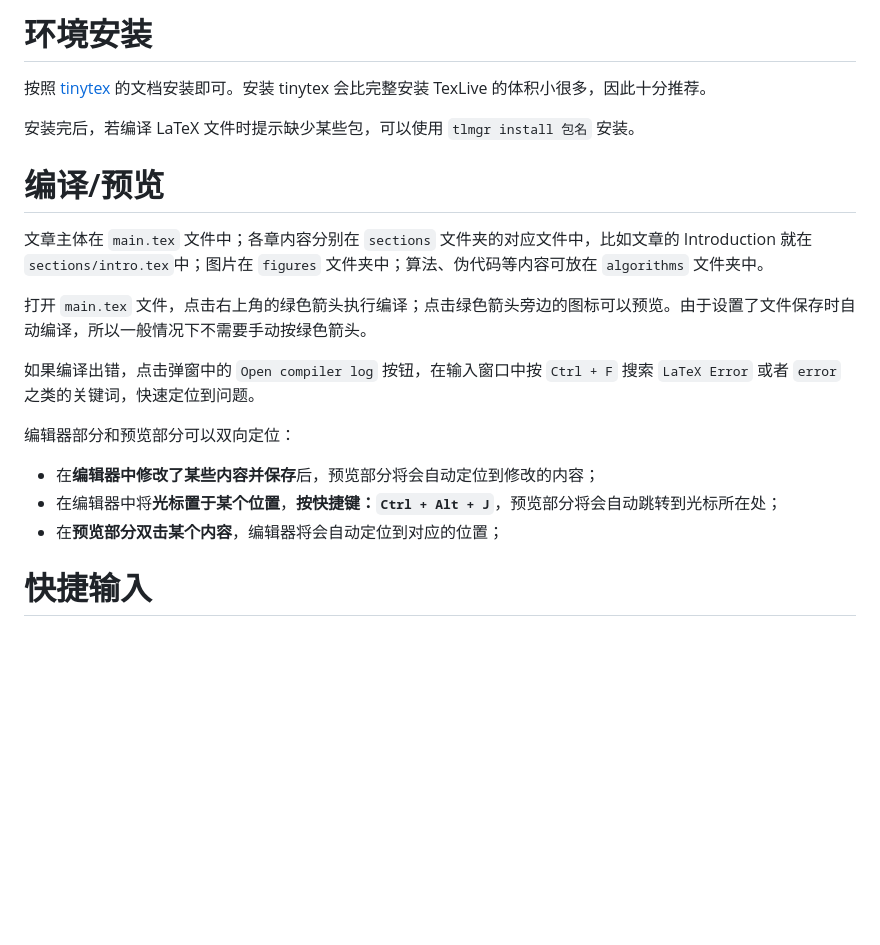
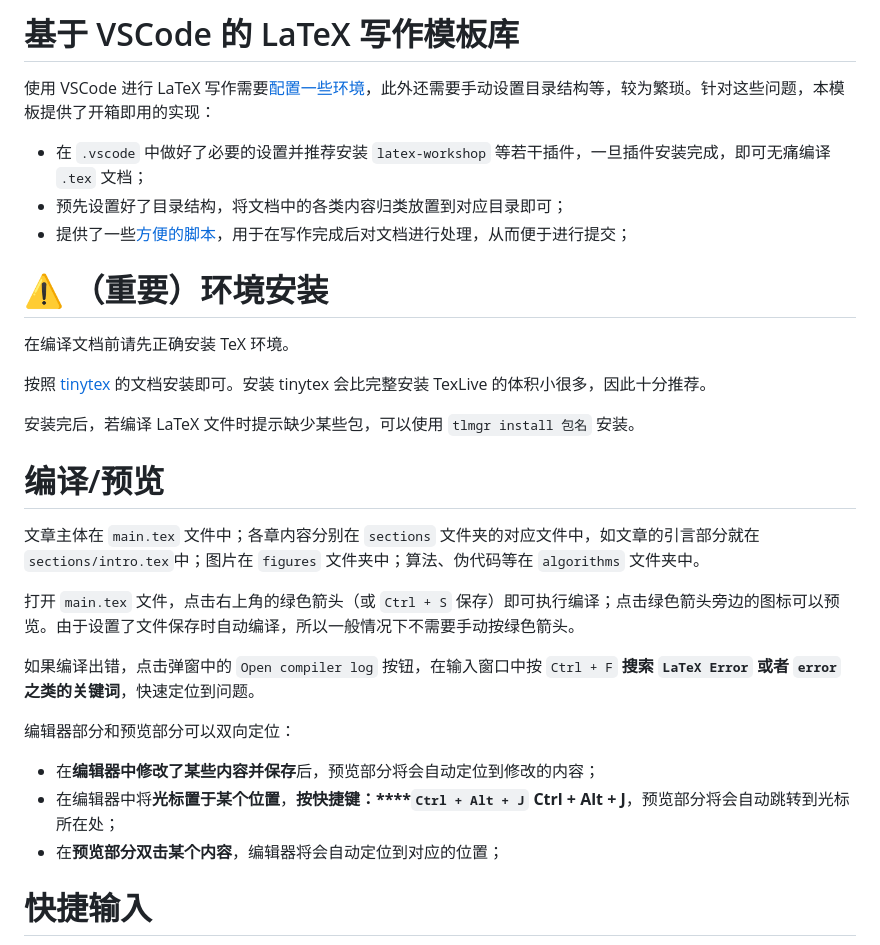
Before and after one commit to observerw/latex-template, a Markdown page: README.md, the part around one of its changes. Drawn GitHub-style; blank space fills up the shorter version.

```diff
--- a/README.md
+++ b/README.md
@@ -1,4 +1,14 @@
-# 环境安装
+# 基于 VSCode 的 LaTeX 写作模板库
+
+使用 VSCode 进行 LaTeX 写作需要[配置一些环境](https://zhuanlan.zhihu.com/p/166523064)，此外还需要手动设置目录结构等，较为繁琐。针对这些问题，本模板提供了开箱即用的实现：
+
+- 在 `.vscode` 中做好了必要的设置并推荐安装 `latex-workshop` 等若干插件，一旦插件安装完成，即可无痛编译 `.tex` 文档；
+- 预先设置好了目录结构，将文档中的各类内容归类放置到对应目录即可；
+- 提供了一些[方便的脚本](#内容导出)，用于在写作完成后对文档进行处理，从而便于进行提交；
+
+# ⚠️ （重要）环境安装
+
+在编译文档前请先正确安装 TeX 环境。
 
 按照 [tinytex](https://yihui.org/tinytex/#installation) 的文档安装即可。安装 tinytex 会比完整安装 TexLive 的体积小很多，因此十分推荐。
 
@@ -6,16 +16,16 @@
 
 # 编译/预览
 
-文章主体在 `main.tex` 文件中；各章内容分别在 `sections` 文件夹的对应文件中，比如文章的 Introduction 就在 `sections/intro.tex`中；图片在 `figures` 文件夹中；算法、伪代码等内容可放在 `algorithms` 文件夹中。
+文章主体在 `main.tex` 文件中；各章内容分别在 `sections` 文件夹的对应文件中，如文章的引言部分就在 `sections/intro.tex`中；图片在 `figures` 文件夹中；算法、伪代码等在 `algorithms` 文件夹中。
 
-打开 `main.tex` 文件，点击右上角的绿色箭头执行编译；点击绿色箭头旁边的图标可以预览。由于设置了文件保存时自动编译，所以一般情况下不需要手动按绿色箭头。
+打开 `main.tex` 文件，点击右上角的绿色箭头（或 `Ctrl + S` 保存）即可执行编译；点击绿色箭头旁边的图标可以预览。由于设置了文件保存时自动编译，所以一般情况下不需要手动按绿色箭头。
 
-如果编译出错，点击弹窗中的 `Open compiler log` 按钮，在输入窗口中按 `Ctrl + F` 搜索 `LaTeX Error` 或者 `error` 之类的关键词，快速定位到问题。
+如果编译出错，点击弹窗中的 `Open compiler log` 按钮，在输入窗口中按 `Ctrl + F` **搜索 `LaTeX Error` 或者 `error` 之类的关键词**，快速定位到问题。
 
 编辑器部分和预览部分可以双向定位：
 
 - 在**编辑器中修改了某些内容并保存**后，预览部分将会自动定位到修改的内容；
-- 在编辑器中将**光标置于某个位置**，**按快捷键：`Ctrl + Alt + J`**，预览部分将会自动跳转到光标所在处；
+- 在编辑器中将**光标置于某个位置**，**按快捷键：****`Ctrl + Alt + J`** **Ctrl + Alt + J**，预览部分将会自动跳转到光标所在处；
 - 在**预览部分双击某个内容**，编辑器将会自动定位到对应的位置；
 
 # 快捷输入
```
Also changed, not shown: other parts of README.md (+27 -13 lines).
